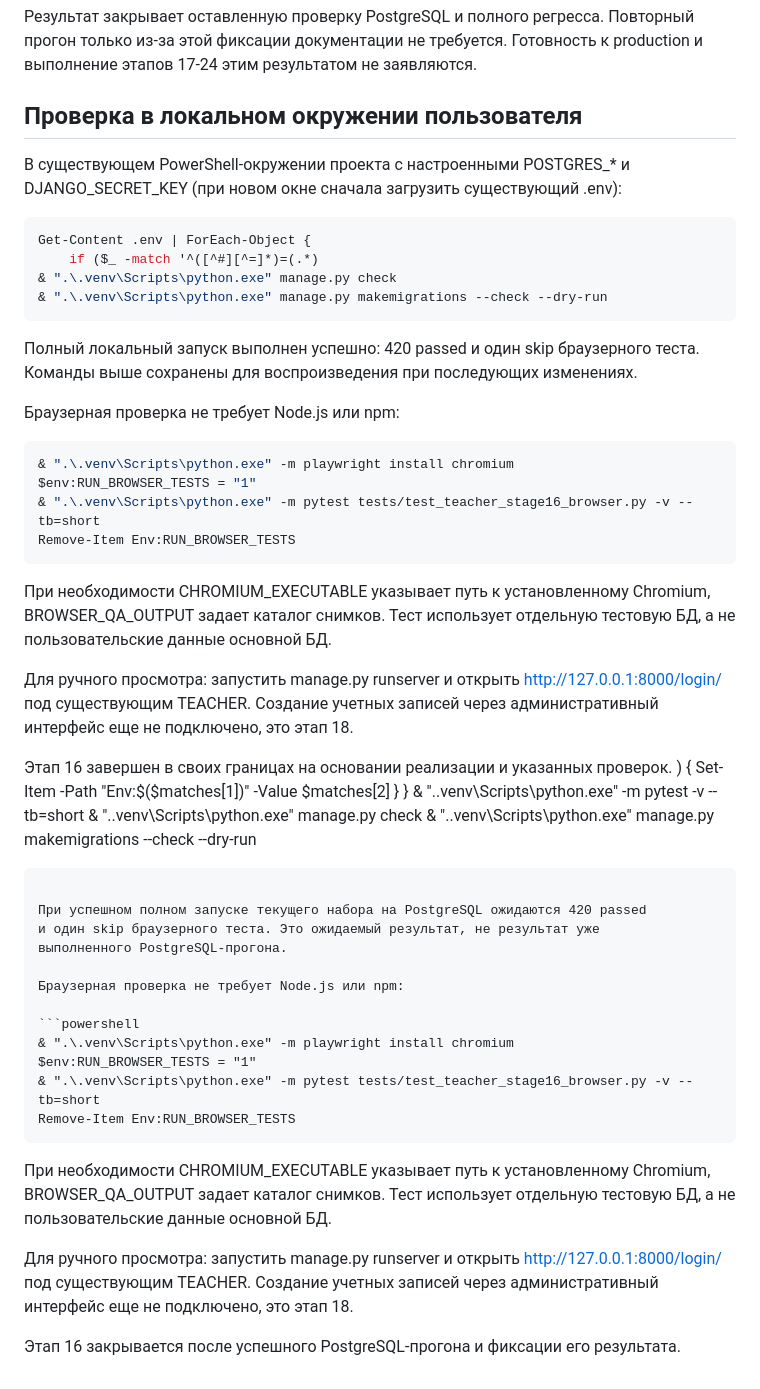
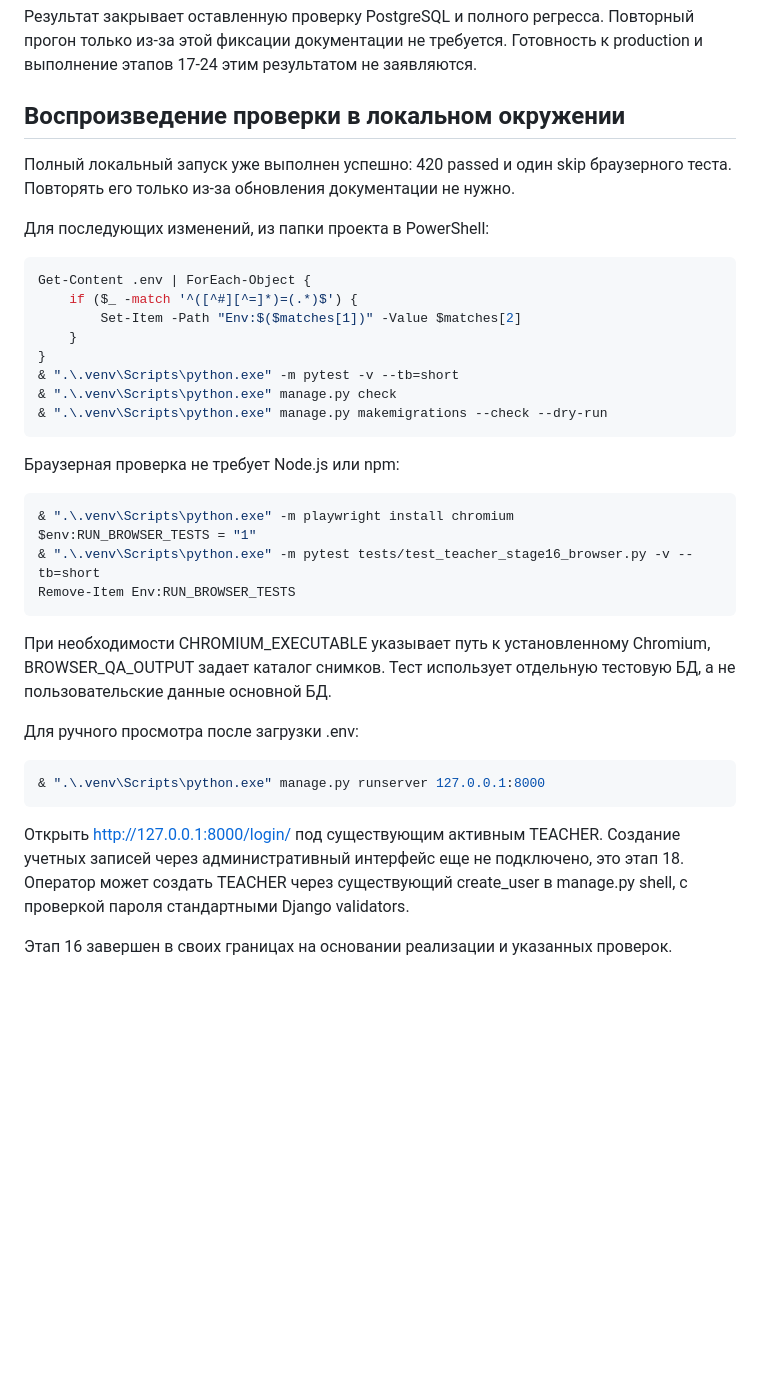
Before and after one commit to ilyydcku/secure_testing, a Markdown page: docs/STAGE_16.md, the part around the change. Drawn GitHub-style; blank space fills up the shorter version.

Commit message:
Docs: correct PowerShell example formatting in stage 16 report

````diff
--- a/docs/STAGE_16.md
+++ b/docs/STAGE_16.md
@@ -127,20 +127,23 @@ IN_PROGRESS после закрытия, пустые результаты, вы
 Повторный прогон только из-за этой фиксации документации не требуется.
 Готовность к production и выполнение этапов 17-24 этим результатом не заявляются.
 
-## Проверка в локальном окружении пользователя
+## Воспроизведение проверки в локальном окружении
 
-В существующем PowerShell-окружении проекта с настроенными POSTGRES_* и
-DJANGO_SECRET_KEY (при новом окне сначала загрузить существующий .env):
+Полный локальный запуск уже выполнен успешно: 420 passed и один skip
+браузерного теста. Повторять его только из-за обновления документации не нужно.
+
+Для последующих изменений, из папки проекта в PowerShell:
 
 ```powershell
 Get-Content .env | ForEach-Object {
-    if ($_ -match '^([^#][^=]*)=(.*)
+    if ($_ -match '^([^#][^=]*)=(.*)$') {
+        Set-Item -Path "Env:$($matches[1])" -Value $matches[2]
+    }
+}
+& ".\.venv\Scripts\python.exe" -m pytest -v --tb=short
 & ".\.venv\Scripts\python.exe" manage.py check
 & ".\.venv\Scripts\python.exe" manage.py makemigrations --check --dry-run
 ```
-
-Полный локальный запуск выполнен успешно: 420 passed и один skip браузерного
-теста. Команды выше сохранены для воспроизведения при последующих изменениях.
 
 Браузерная проверка не требует Node.js или npm:
 
@@ -155,39 +158,15 @@ Remove-Item Env:RUN_BROWSER_TESTS
 BROWSER_QA_OUTPUT задает каталог снимков. Тест использует отдельную тестовую БД,
 а не пользовательские данные основной БД.
 
-Для ручного просмотра: запустить manage.py runserver и открыть
-http://127.0.0.1:8000/login/ под существующим TEACHER. Создание учетных записей
-через административный интерфейс еще не подключено, это этап 18.
+Для ручного просмотра после загрузки .env:
+
+```powershell
+& ".\.venv\Scripts\python.exe" manage.py runserver 127.0.0.1:8000
+```
+
+Открыть http://127.0.0.1:8000/login/ под существующим активным TEACHER.
+Создание учетных записей через административный интерфейс еще не подключено,
+это этап 18. Оператор может создать TEACHER через существующий create_user
+в manage.py shell, с проверкой пароля стандартными Django validators.
 
 Этап 16 завершен в своих границах на основании реализации и указанных проверок.
-) {
-        Set-Item -Path "Env:$($matches[1])" -Value $matches[2]
-    }
-}
-& ".\.venv\Scripts\python.exe" -m pytest -v --tb=short
-& ".\.venv\Scripts\python.exe" manage.py check
-& ".\.venv\Scripts\python.exe" manage.py makemigrations --check --dry-run
-```
-
-При успешном полном запуске текущего набора на PostgreSQL ожидаются 420 passed
-и один skip браузерного теста. Это ожидаемый результат, не результат уже
-выполненного PostgreSQL-прогона.
-
-Браузерная проверка не требует Node.js или npm:
-
-```powershell
-& ".\.venv\Scripts\python.exe" -m playwright install chromium
-$env:RUN_BROWSER_TESTS = "1"
-& ".\.venv\Scripts\python.exe" -m pytest tests/test_teacher_stage16_browser.py -v --tb=short
-Remove-Item Env:RUN_BROWSER_TESTS
-```
-
-При необходимости CHROMIUM_EXECUTABLE указывает путь к установленному Chromium,
-BROWSER_QA_OUTPUT задает каталог снимков. Тест использует отдельную тестовую БД,
-а не пользовательские данные основной БД.
-
-Для ручного просмотра: запустить manage.py runserver и открыть
-http://127.0.0.1:8000/login/ под существующим TEACHER. Создание учетных записей
-через административный интерфейс еще не подключено, это этап 18.
-
-Этап 16 закрывается после успешного PostgreSQL-прогона и фиксации его результата.
````
